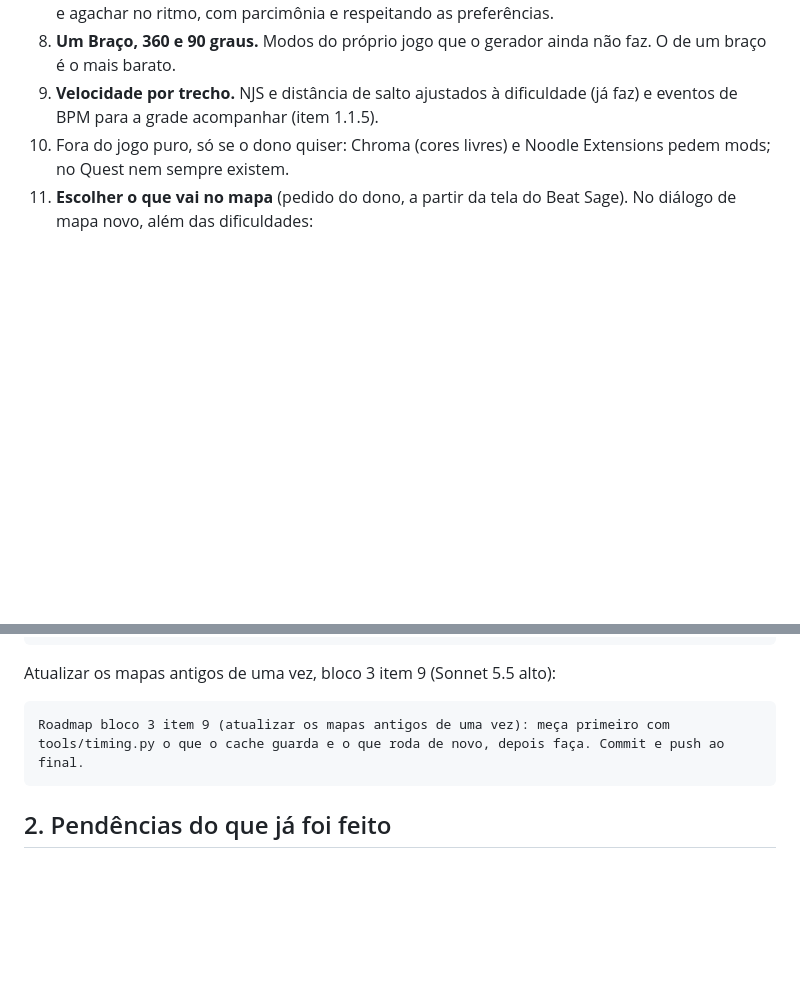
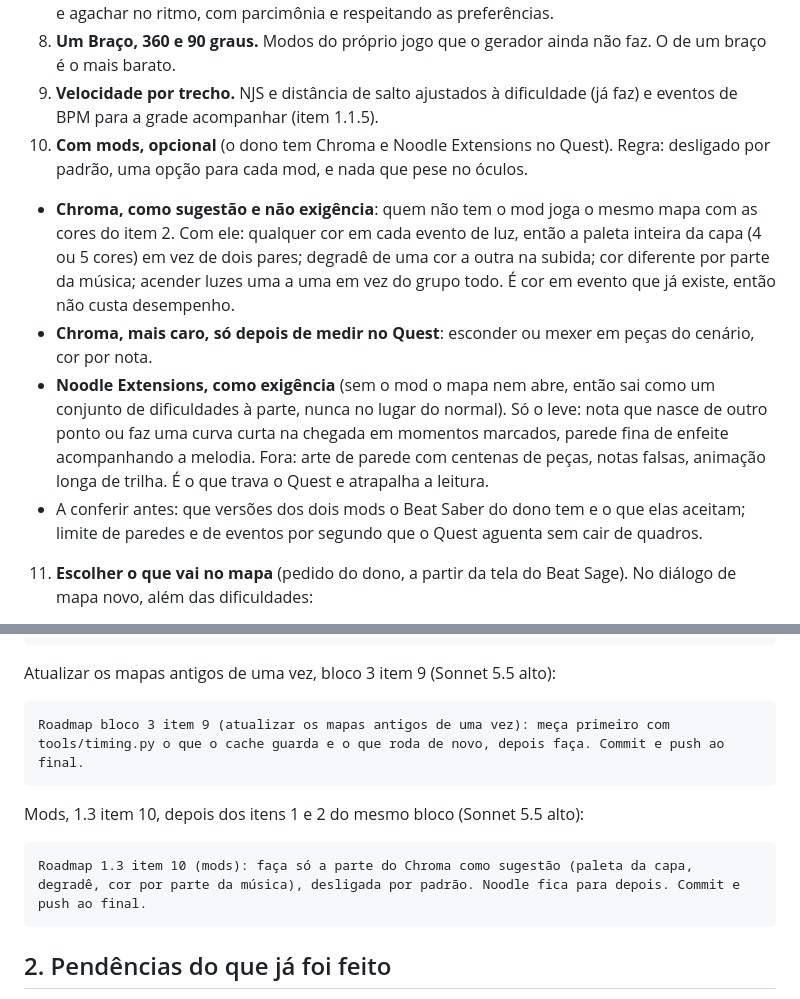
Before and after one commit to bps2414/beatloom, a Markdown page: docs/ROADMAP.md, 2 parts joined by grey strips. Drawn GitHub-style; blank space fills up the shorter version.

Commit message:
Roadmap 1.3: o que fazer com Chroma e Noodle sem pesar no Quest

````diff
--- a/docs/ROADMAP.md
+++ b/docs/ROADMAP.md
@@ -67,7 +67,11 @@ Pedido do dono: melhorar o mapa, deixar mais bonito, usar mais recursos do próp
 7. **Bombas e paredes com função.** Bomba para forçar o reset do braço, parede para fazer desviar e agachar no ritmo, com parcimônia e respeitando as preferências.
 8. **Um Braço, 360 e 90 graus.** Modos do próprio jogo que o gerador ainda não faz. O de um braço é o mais barato.
 9. **Velocidade por trecho.** NJS e distância de salto ajustados à dificuldade (já faz) e eventos de BPM para a grade acompanhar (item 1.1.5).
-10. Fora do jogo puro, só se o dono quiser: Chroma (cores livres) e Noodle Extensions pedem mods; no Quest nem sempre existem.
+10. **Com mods, opcional** (o dono tem Chroma e Noodle Extensions no Quest). Regra: desligado por padrão, uma opção para cada mod, e nada que pese no óculos.
+   - **Chroma, como sugestão e não exigência**: quem não tem o mod joga o mesmo mapa com as cores do item 2. Com ele: qualquer cor em cada evento de luz, então a paleta inteira da capa (4 ou 5 cores) em vez de dois pares; degradê de uma cor a outra na subida; cor diferente por parte da música; acender luzes uma a uma em vez do grupo todo. É cor em evento que já existe, então não custa desempenho.
+   - **Chroma, mais caro, só depois de medir no Quest**: esconder ou mexer em peças do cenário, cor por nota.
+   - **Noodle Extensions, como exigência** (sem o mod o mapa nem abre, então sai como um conjunto de dificuldades à parte, nunca no lugar do normal). Só o leve: nota que nasce de outro ponto ou faz uma curva curta na chegada em momentos marcados, parede fina de enfeite acompanhando a melodia. Fora: arte de parede com centenas de peças, notas falsas, animação longa de trilha. É o que trava o Quest e atrapalha a leitura.
+   - A conferir antes: que versões dos dois mods o Beat Saber do dono tem e o que elas aceitam; limite de paredes e de eventos por segundo que o Quest aguenta sem cair de quadros.
 11. **Escolher o que vai no mapa** (pedido do dono, a partir da tela do Beat Sage). No diálogo de mapa novo, além das dificuldades:
    - Modos de jogo: Padrão (já faz), Sem Setas, Um Sabre, 90 Graus, 360 Graus. Cada modo marcado sai como mais um conjunto de dificuldades no mesmo mapa. Sem Setas é o mais barato (as mesmas notas, sem direção); Um Sabre e os de giro são os do item 8.
    - O que entra: bombas, notas sem direção (ponto), paredes, luzes dinâmicas. Cada um liga e desliga; o padrão de cada um fica guardado na Configuração, junto das preferências, e vale também no "Refazer as notas".
@@ -127,6 +131,12 @@ Atualizar os mapas antigos de uma vez, bloco 3 item 9 (Sonnet 5.5 alto):
 Roadmap bloco 3 item 9 (atualizar os mapas antigos de uma vez): meça primeiro com tools/timing.py o que o cache guarda e o que roda de novo, depois faça. Commit e push ao final.
 ```
 
+Mods, 1.3 item 10, depois dos itens 1 e 2 do mesmo bloco (Sonnet 5.5 alto):
+
+```text
+Roadmap 1.3 item 10 (mods): faça só a parte do Chroma como sugestão (paleta da capa, degradê, cor por parte da música), desligada por padrão. Noodle fica para depois. Commit e push ao final.
+```
+
 ## 2. Pendências do que já foi feito
 
 - Instalador nunca testado numa máquina limpa (instalar, atalho, preparo, gerar, desinstalar).
````
